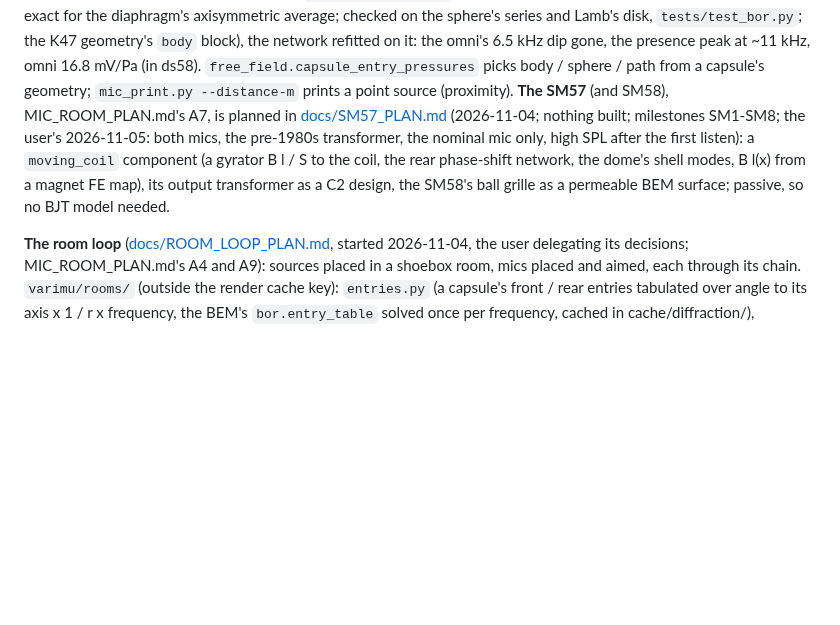
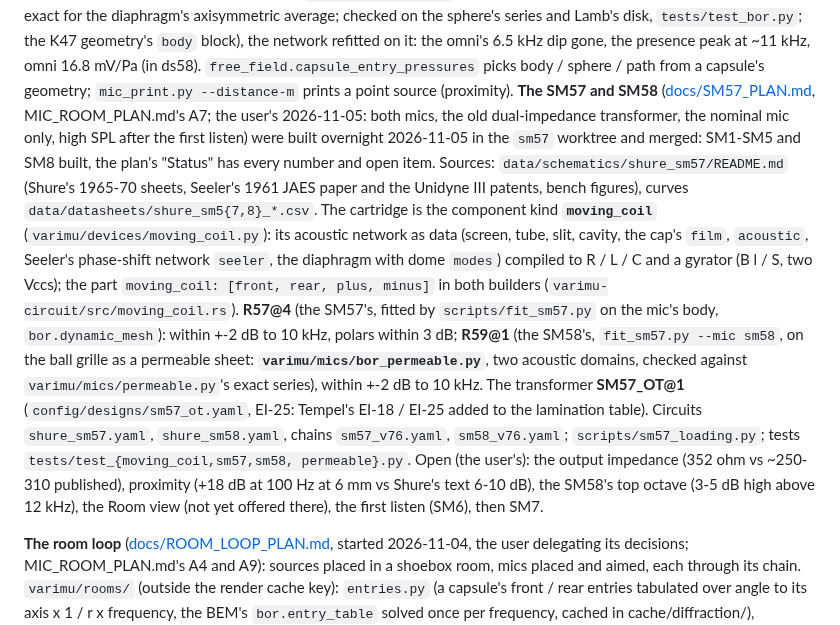
Before and after one commit to markgiroux3141/VST-Experiments, a Markdown page: CLAUDE.md, the part around the change. Rendered like a GitHub page; blank space fills up the shorter version.

Commit message:
CLAUDE.md: the SM57 and SM58 built and merged
Co-Authored-By: Claude Opus 5.5 (1M context) <noreply@anthropic.com>

```diff
--- a/CLAUDE.md
+++ b/CLAUDE.md
@@ -461,12 +461,28 @@ azimuthal order 0 only: exact for the diaphragm's axisymmetric average; checked
 series and Lamb's disk, `tests/test_bor.py`; the K47 geometry's `body` block), the network
 refitted on it: the omni's 6.5 kHz dip gone, the presence peak at ~11 kHz, omni 16.8 mV/Pa
 (in ds58). `free_field.capsule_entry_pressures` picks body / sphere / path from a capsule's
-geometry; `mic_print.py --distance-m` prints a point source (proximity). **The SM57** (and SM58), MIC_ROOM_PLAN.md's A7, is
-planned in [docs/SM57_PLAN.md](docs/SM57_PLAN.md) (2026-11-04; nothing built; milestones SM1-SM8; the user's 2026-11-05: both mics, the
-pre-1980s transformer, the nominal mic only, high SPL after the first listen): a
-`moving_coil` component (a gyrator B l / S to the coil, the rear phase-shift network, the
-dome's shell modes, B l(x) from a magnet FE map), its output transformer as a C2 design,
-the SM58's ball grille as a permeable BEM surface; passive, so no BJT model needed.
+geometry; `mic_print.py --distance-m` prints a point source (proximity). **The SM57 and SM58**
+([docs/SM57_PLAN.md](docs/SM57_PLAN.md), MIC_ROOM_PLAN.md's A7; the user's 2026-11-05: both
+mics, the old dual-impedance transformer, the nominal mic only, high SPL after the first
+listen) were built overnight 2026-11-05 in the `sm57` worktree and merged: SM1-SM5 and SM8
+built, the plan's "Status" has every number and open item. Sources:
+`data/schematics/shure_sm57/README.md` (Shure's 1965-70 sheets, Seeler's 1961 JAES paper and
+the Unidyne III patents, bench figures), curves `data/datasheets/shure_sm5{7,8}_*.csv`. The
+cartridge is the component kind **`moving_coil`** (`varimu/devices/moving_coil.py`): its
+acoustic network as data (screen, tube, slit, cavity, the cap's `film`, `acoustic`, Seeler's
+phase-shift network `seeler`, the diaphragm with dome `modes`) compiled to R / L / C and a
+gyrator (B l / S, two Vccs); the part `moving_coil: [front, rear, plus, minus]` in both
+builders (`varimu-circuit/src/moving_coil.rs`). **R57@4** (the SM57's, fitted by
+`scripts/fit_sm57.py` on the mic's body, `bor.dynamic_mesh`): within +-2 dB to 10 kHz, polars
+within 3 dB; **R59@1** (the SM58's, `fit_sm57.py --mic sm58`, on the ball grille as a
+permeable sheet: **`varimu/mics/bor_permeable.py`**, two acoustic domains, checked against
+`varimu/mics/permeable.py`'s exact series), within +-2 dB to 10 kHz. The transformer
+**SM57_OT@1** (`config/designs/sm57_ot.yaml`, EI-25: Tempel's EI-18 / EI-25 added to the
+lamination table). Circuits `shure_sm57.yaml`, `shure_sm58.yaml`, chains `sm57_v76.yaml`,
+`sm58_v76.yaml`; `scripts/sm57_loading.py`; tests `tests/test_{moving_coil,sm57,sm58,
+permeable}.py`. Open (the user's): the output impedance (352 ohm vs ~250-310 published),
+proximity (+18 dB at 100 Hz at 6 mm vs Shure's text 6-10 dB), the SM58's top octave (3-5 dB
+high above 12 kHz), the Room view (not yet offered there), the first listen (SM6), then SM7.
 
 **The room loop** ([docs/ROOM_LOOP_PLAN.md](docs/ROOM_LOOP_PLAN.md), started 2026-11-04, the
 user delegating its decisions; MIC_ROOM_PLAN.md's A4 and A9): sources placed in a shoebox room,
```
